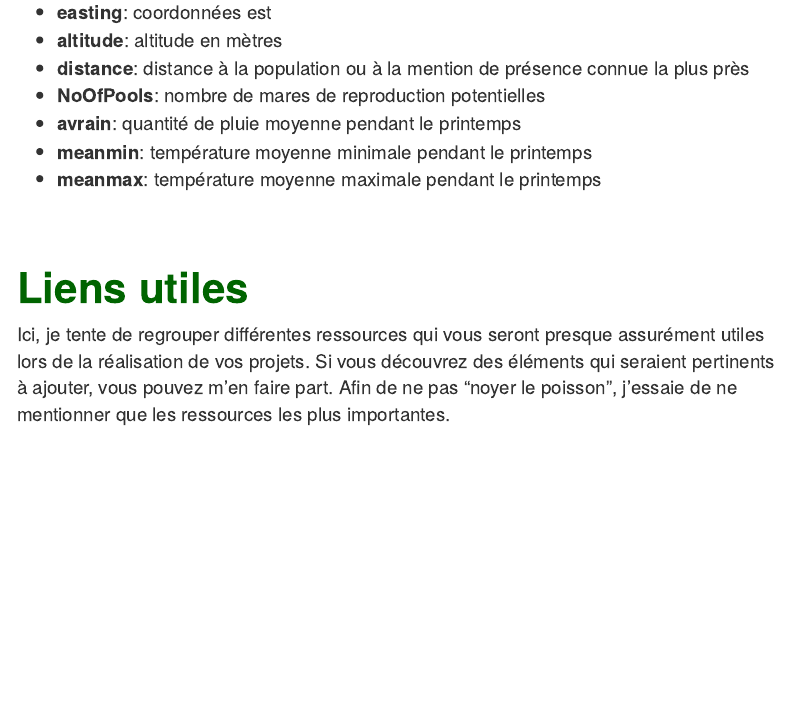
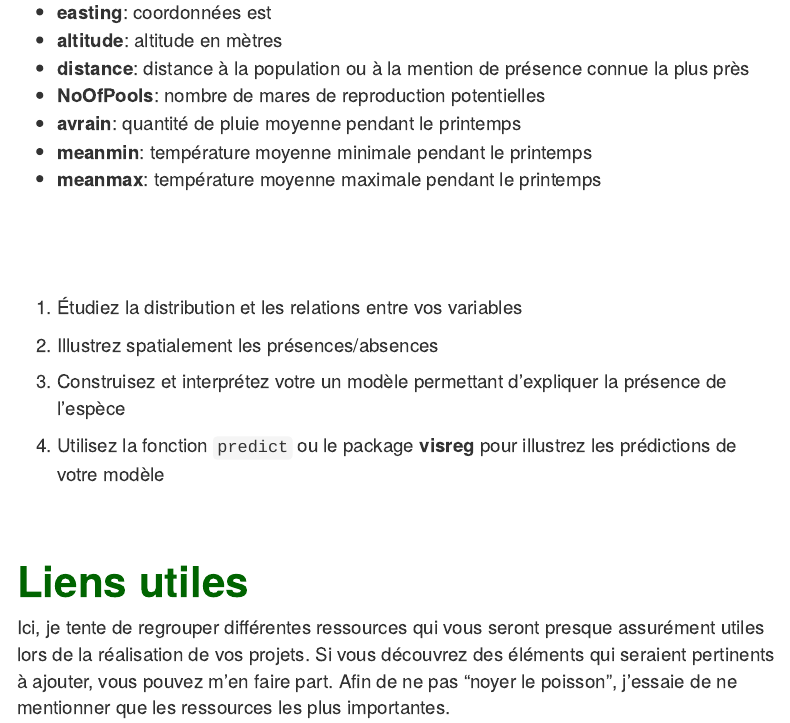
Before and after one commit to frousseu/ECL749, an R Markdown document (index.Rmd): the page in a window 1100 px wide, from 14860 px down. Rendered offline with R 4.5, knitr and Pandoc, with nearby package versions; code that draws random numbers runs with fixed seeds of ours; some code elsewhere in the file could not run offline; menus at the side of the page are left out.

Commit message:
tasks for At 4

```diff
--- a/index.Rmd
+++ b/index.Rmd
@@ -1168,6 +1168,17 @@ Pour cet atelier, nous nous intéresserons aux variables affectant la présence
 - **meanmin**: température moyenne minimale pendant le printemps
 - **meanmax**: température moyenne maximale pendant le printemps
 
+<br><br><br>
+
+1) Étudiez la distribution et les relations entre vos variables
+
+2) Illustrez spatialement les présences/absences
+
+3) Construisez et interprétez votre un modèle permettant d'expliquer la présence de l'espèce
+
+4) Utilisez la fonction `predict` ou le package **visreg** pour illustrez les prédictions de votre modèle
+
+
 <!--
 
 ## Solution
```
Also changed, not shown: index.Rmd (2 more changed lines).
